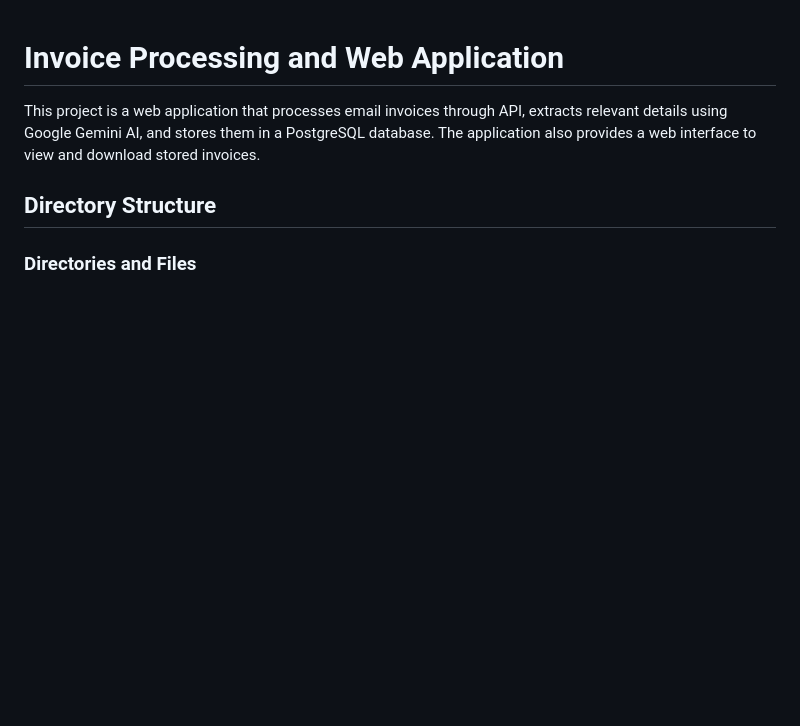
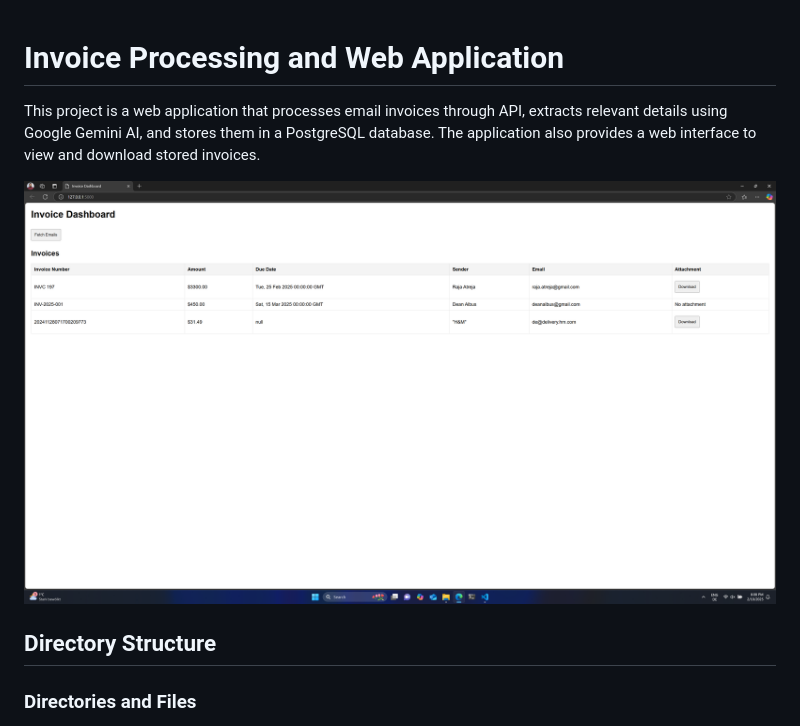
Before and after one commit to rajaatreja/AI-Integrated-Invoice-Analyzer, a Markdown page: README.md, the part around the change. GitHub-like rendering; blank space fills up the shorter version.

```diff
--- a/README.md
+++ b/README.md
@@ -1,6 +1,8 @@
 # Invoice Processing and Web Application
 
 This project is a web application that processes email invoices through API, extracts relevant details using Google Gemini AI, and stores them in a PostgreSQL database. The application also provides a web interface to view and download stored invoices.
+
+![Dashboard Screenshot](data/Screenshot_3.png)
 
 ## Directory Structure
 
```
